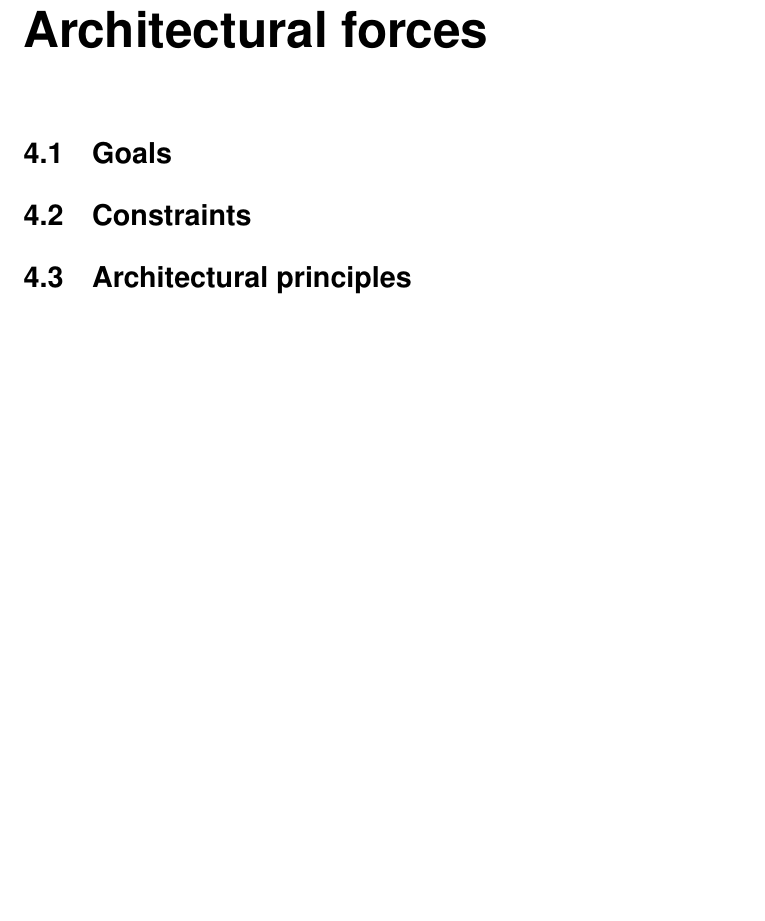
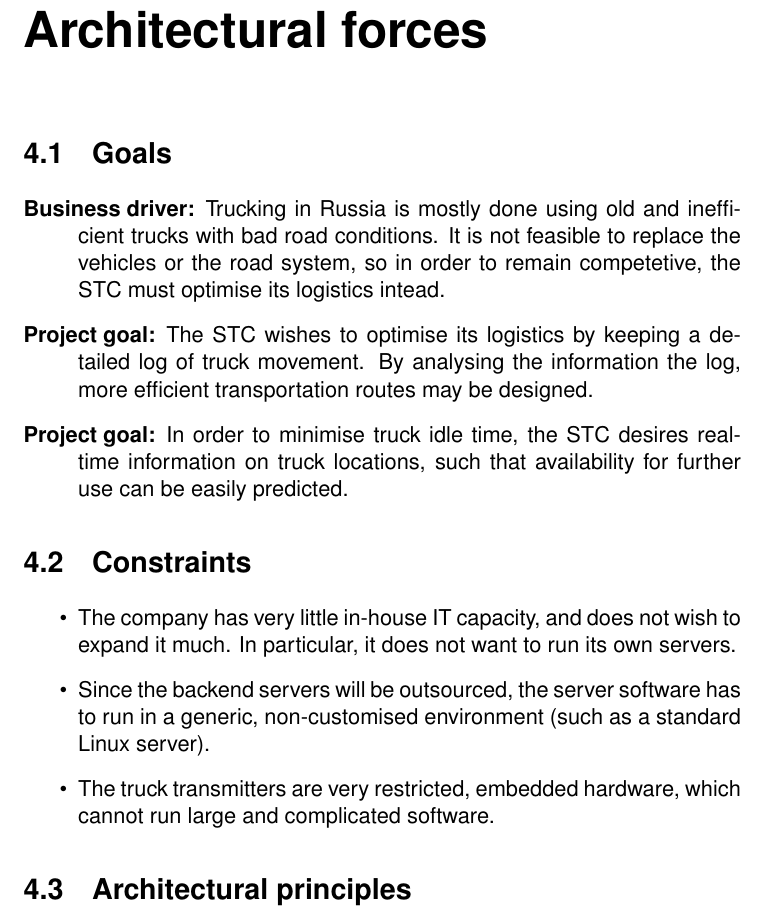
Before and after one commit to Athas/architecture-course-project, a LaTeX document (architectural_design/architectural_design.tex): part of page 14 of 39, cut so that both start at the same text, the shorter picture padded with empty space. Compiled offline with pdfLaTeX.

Commit message:
Some goals and constraints

```diff
--- a/architectural_design/architectural_design.tex
+++ b/architectural_design/architectural_design.tex
@@ -465,8 +465,32 @@ design and implementation is not yet begun.
 \section{Goals}
 \label{sec:goals}
 
+\begin{description}
+\item[Business driver:] Trucking in Russia is mostly done using old and inefficient
+  trucks with bad road conditions.  It is not feasible to replace the
+  vehicles or the road system, so in order to remain competetive, the
+  STC must optimise its logistics intead.
+\item[Project goal:] The STC wishes to optimise its logistics by keeping a detailed
+  log of truck movement.  By analysing the information the log, more
+  efficient transportation routes may be designed.
+\item[Project goal:] In order to minimise truck idle time, the STC
+  desires real-time information on truck locations, such that
+  availability for further use can be easily predicted.
+\end{description}
+
 \section{Constraints}
 \label{sec:constraints}
+
+\begin{itemize}
+\item The company has very little in-house IT capacity, and does not
+  wish to expand it much.  In particular, it does not want to run its
+  own servers.
+\item Since the backend servers will be outsourced, the server
+  software has to run in a generic, non-customised environment (such
+  as a standard Linux server).
+\item The truck transmitters are very restricted, embedded hardware,
+  which cannot run large and complicated software.
+\end{itemize}
 
 \section{Architectural principles}
 \label{sec:arch-princ}
```
